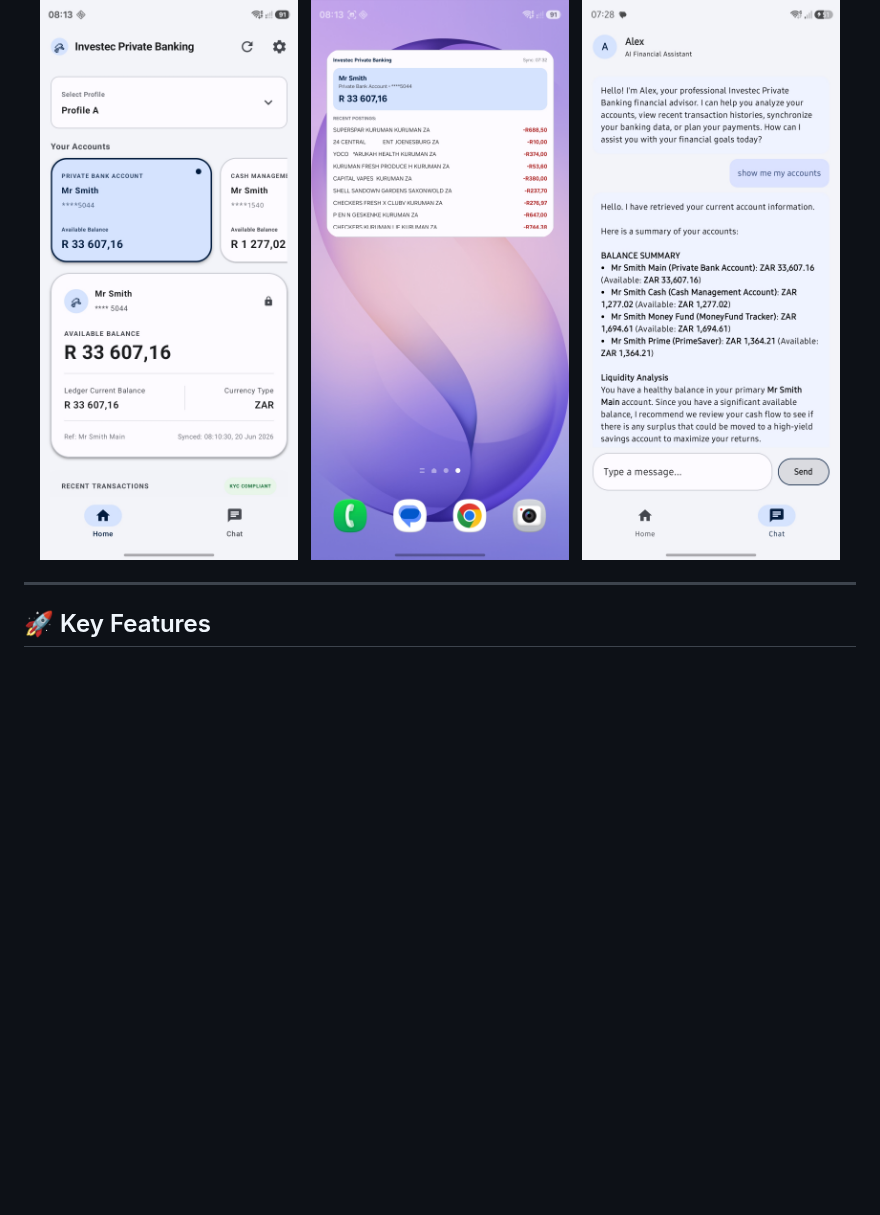
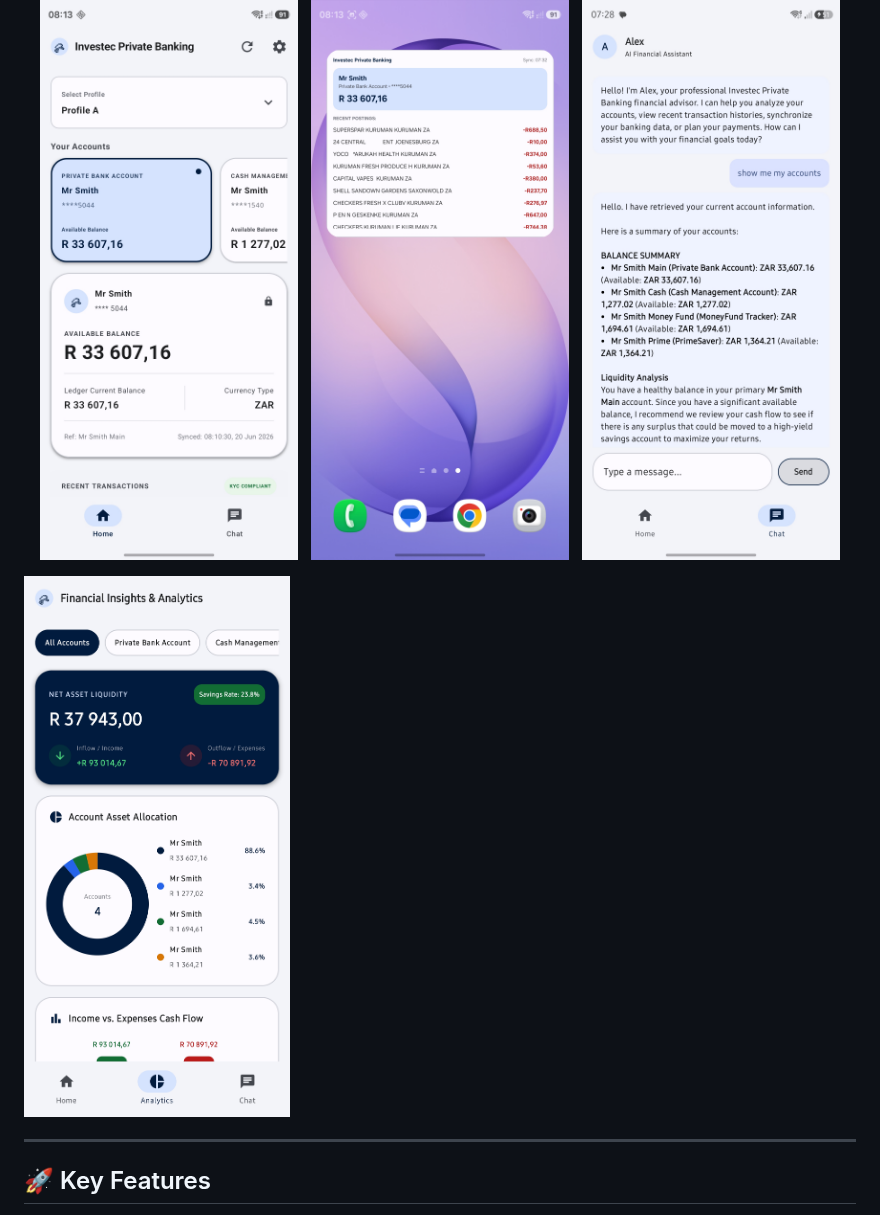
Before and after one commit to nicholasc69/InvestecBankingWidget, a Markdown page: README.md, the part around the change. Rendered like a GitHub page; pictures changed too: images/image4.jpg (added); blank space fills up the shorter version.

```diff
--- a/README.md
+++ b/README.md
@@ -6,6 +6,9 @@ An offline-first Kotlin Multiplatform (KMP) application suite for Investec Priva
   <img src="./images/image1.jpg" width="32%">
   <img src="./images/image2.jpg" width="32%">
   <img src="./images/image3.jpg" width="32%">
+</p>
+<p>
+<img src="./images/image4.jpg" width="32%">
 </p>
 
 ---
```
